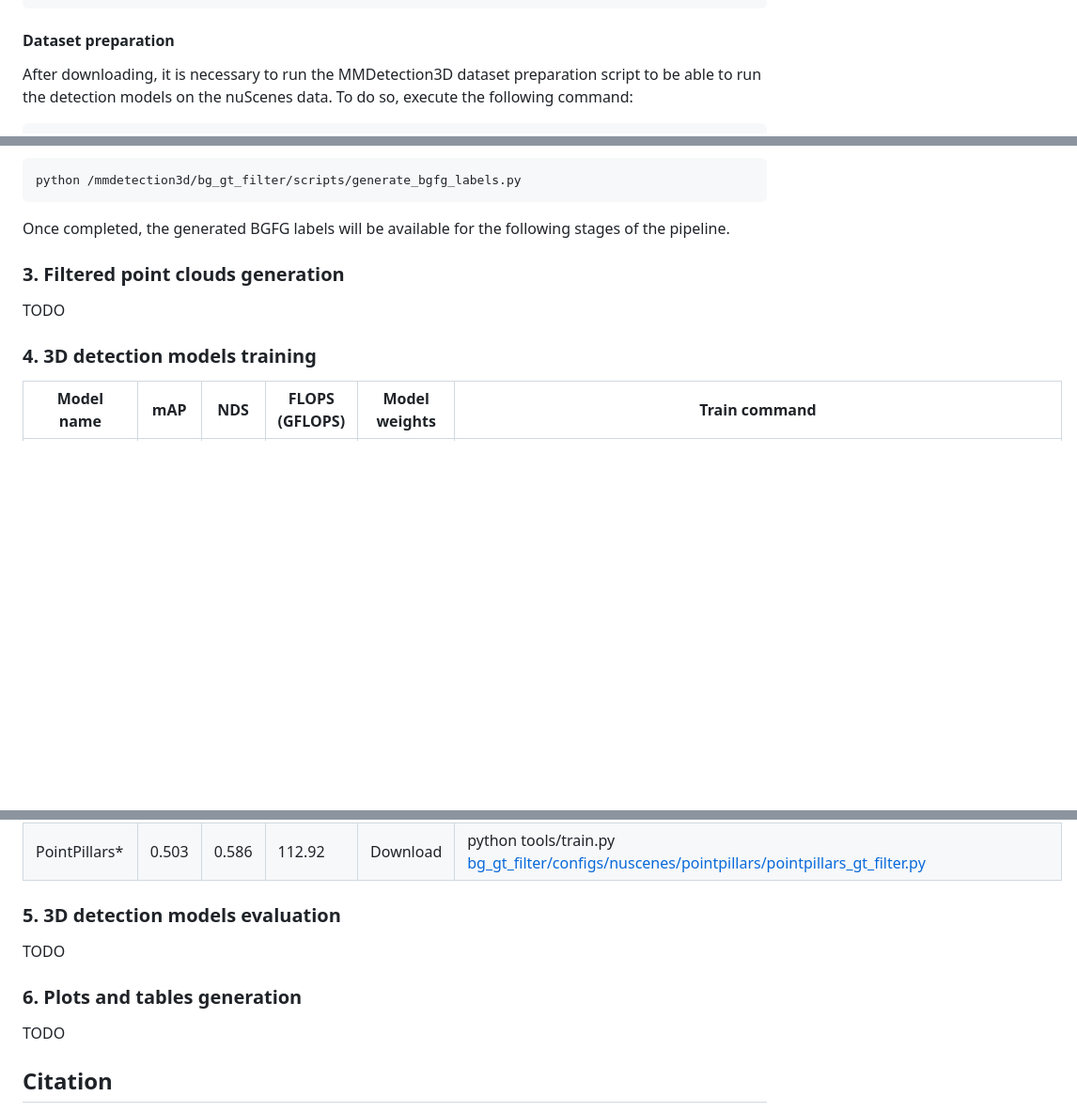
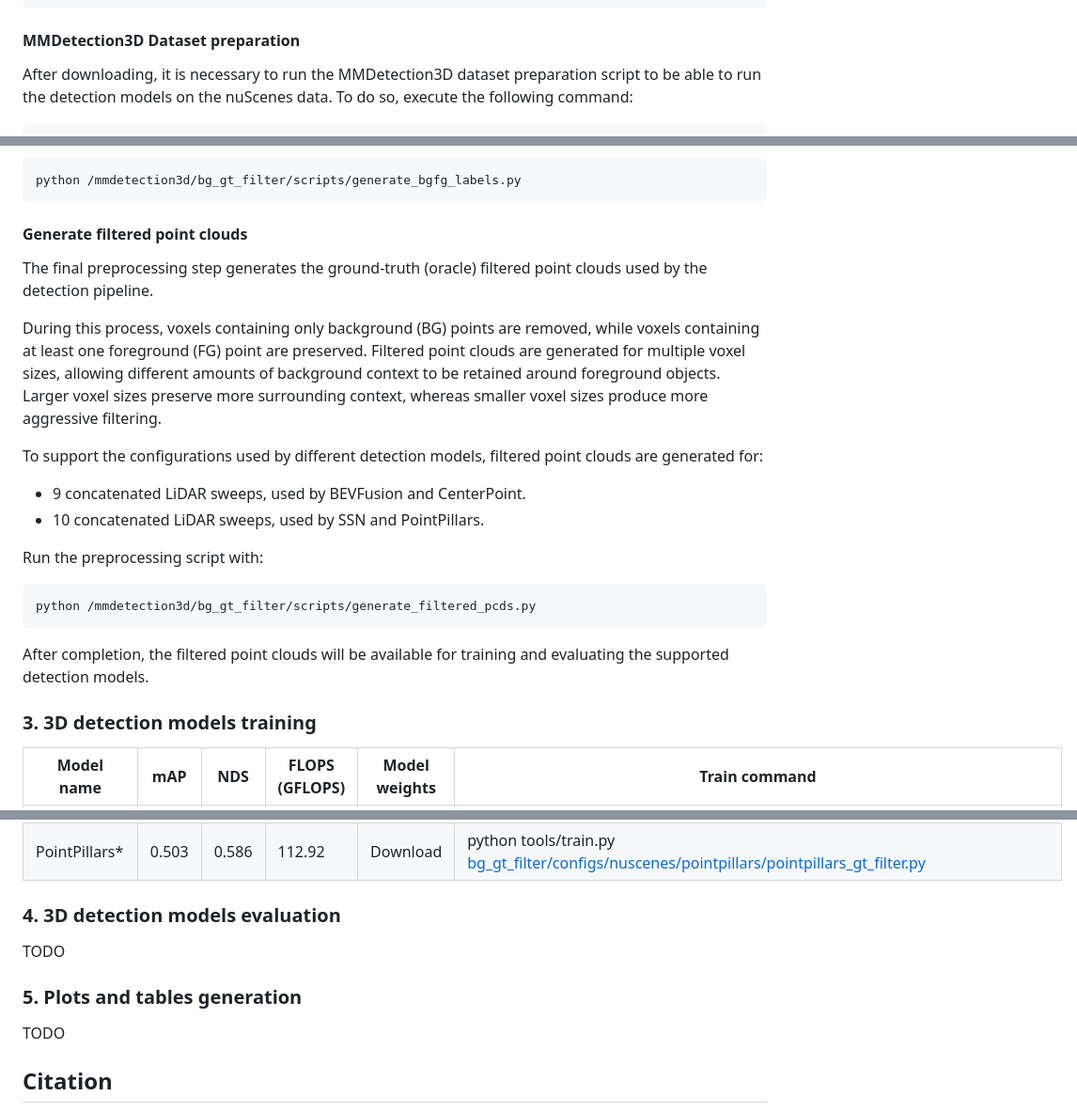
Before and after one commit to UFSCar-LaSID/bg_gt_filter, a Markdown page: README.md, 3 parts joined by grey strips. Shown at 94% size. Rendered like a GitHub page; blank space fills up the shorter version.

Commit message:
Add filtered pcds to README

````diff
--- a/README.md
+++ b/README.md
@@ -126,7 +126,7 @@ A typical directory structure should look similar to:
 ```
 
 
-#### Dataset preparation
+#### MMDetection3D Dataset preparation
 
 After downloading, it is necessary to run the MMDetection3D dataset preparation script to be able to run the detection models on the nuScenes data. To do so, execute the following command:
 
@@ -152,13 +152,26 @@ This script can be excecuted by running the below command:
 python /mmdetection3d/bg_gt_filter/scripts/generate_bgfg_labels.py
 ```
 
-Once completed, the generated BGFG labels will be available for the following stages of the pipeline.
+#### Generate filtered point clouds
 
-### 3. Filtered point clouds generation
+The final preprocessing step generates the ground-truth (oracle) filtered point clouds used by the detection pipeline.
 
-TODO
+During this process, voxels containing only background (BG) points are removed, while voxels containing at least one foreground (FG) point are preserved. Filtered point clouds are generated for multiple voxel sizes, allowing different amounts of background context to be retained around foreground objects. Larger voxel sizes preserve more surrounding context, whereas smaller voxel sizes produce more aggressive filtering.
 
-### 4. 3D detection models training
+To support the configurations used by different detection models, filtered point clouds are generated for:
+
+* 9 concatenated LiDAR sweeps, used by BEVFusion and CenterPoint.
+* 10 concatenated LiDAR sweeps, used by SSN and PointPillars.
+
+Run the preprocessing script with:
+
+```
+python /mmdetection3d/bg_gt_filter/scripts/generate_filtered_pcds.py
+```
+
+After completion, the filtered point clouds will be available for training and evaluating the supported detection models.
+
+### 3. 3D detection models training
 
 <table>
   <thead>
@@ -331,11 +344,11 @@ TODO
   </tbody>
 </table>
 
-### 5. 3D detection models evaluation
+### 4. 3D detection models evaluation
 
 TODO
 
-### 6. Plots and tables generation
+### 5. Plots and tables generation
 
 TODO
 
````
